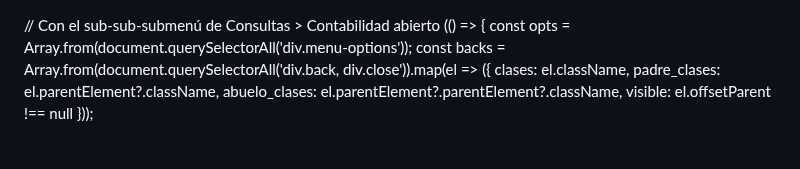
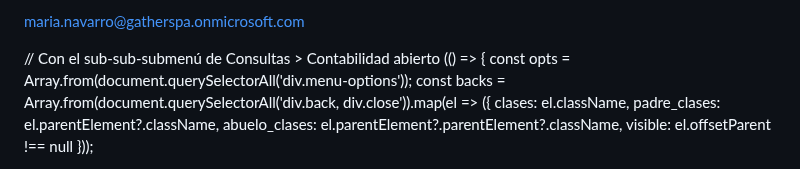
Before and after one commit to Mapaznavarro/EvaluandoTestAut01, a Markdown page: NOREADME.md, the part around the change. GitHub-like rendering.

Commit message:
Update NOREADME.md with additional content

```diff
--- a/NOREADME.md
+++ b/NOREADME.md
@@ -1,3 +1,5 @@
+maria.navarro@gatherspa.onmicrosoft.com
+
 // Con el sub-sub-submenú de Consultas > Contabilidad abierto
 (() => {
   const opts = Array.from(document.querySelectorAll('div.menu-options'));
```
